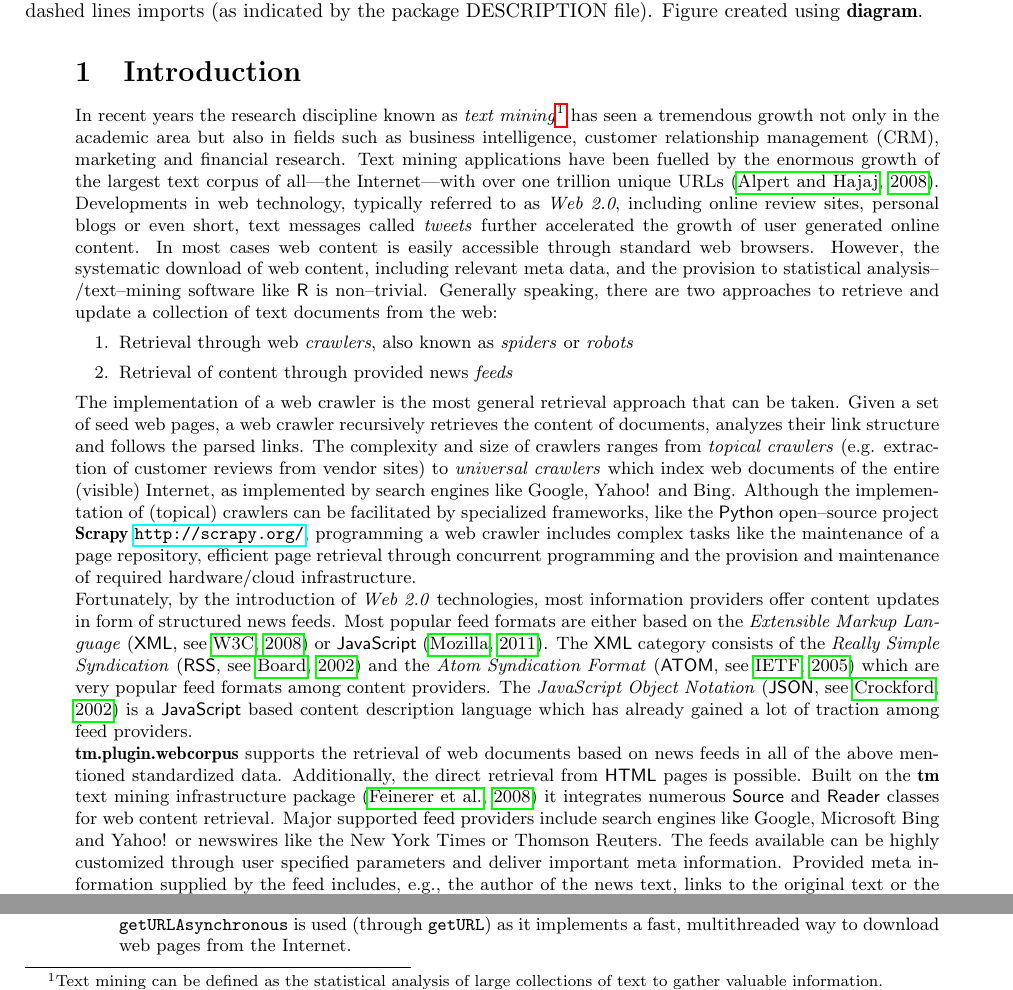
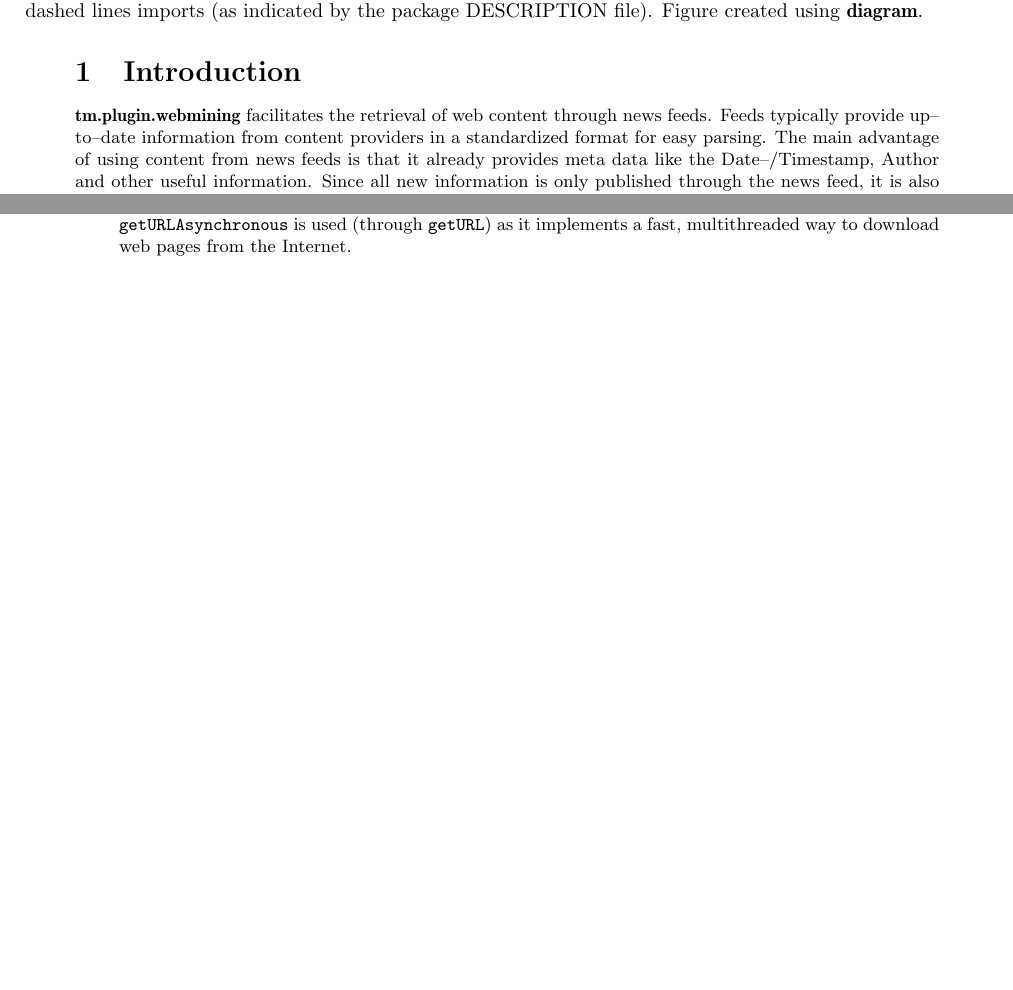
Before and after one commit to rforge/sentiment, a LaTeX document (pkg/tm.plugin.webmining/vignettes/tm.plugin.webmining.tex): two parts of page 2 of 6 before the commit and two parts of page 2 of 5 after it, joined at a grey line, cut so that both start at the same text, the shorter picture padded with empty space. Compiled offline with pdfLaTeX; a LaTeX package or settings file that is missing is left out.

Commit message:
adjustments for new R-check
git-svn-id: svn://svn.r-forge.r-project.org/svnroot/sentiment@43 edb9625f-4e0d-4859-8d74-9fd3b1da38cb

```diff
--- a/pkg/tm.plugin.webmining/vignettes/tm.plugin.webmining.tex
+++ b/pkg/tm.plugin.webmining/vignettes/tm.plugin.webmining.tex
@@ -46,60 +46,8 @@ also the complete source articles can be downloaded and extracted through \pkg{R
 \newpage
 
 \section{Introduction}
-In recent years the research discipline known as \textit{text mining}\footnote{Text
-mining can be defined as the statistical analysis of large collections of text
-to gather valuable information.} has seen a tremendous growth not only in the
-academic area but also in fields such as business intelligence, customer
-relationship management (CRM), marketing and financial research. Text mining
-applications have been fuelled by the enormous growth of the largest text
-corpus of all---the Internet---with over one trillion unique URLs \citep{AlpertHajaj:GoogleBigWeb}.
-Developments in web technology, typically referred to as \textit{Web 2.0},
-including online review sites, personal blogs or even short, text messages
-called \textit{tweets} further accelerated the growth of user generated online
-content. In most cases web content is easily accessible through standard web browsers.
-However, the systematic download of web content, including relevant
-meta data, and the provision to statistical analysis--/text--mining software
-like \proglang{R} is non--trivial. Generally speaking, there are two
-approaches to retrieve and update a collection of text documents from the web:
-\begin{enumerate}
-\item Retrieval through web \textit{crawlers}, also known as
-\textit{spiders} or \textit{robots}
-\item Retrieval of content through provided news \textit{feeds}
-\end{enumerate}
-The implementation of a web crawler is the most general retrieval
-approach that can be taken. Given a set of seed web pages, a web crawler
-recursively retrieves the content of documents, analyzes their link structure
-and follows the parsed links. The complexity and size of crawlers ranges from
-\textit{topical crawlers} (e.g. extraction of customer reviews from vendor
-sites) to \textit{universal crawlers} which index web documents of the entire
-(visible) Internet, as implemented by search engines like Google, Yahoo! and
-Bing. Although the implementation of (topical) crawlers can be facilitated by
-specialized  frameworks, like the \proglang{Python} open--source project
-\pkg{Scrapy} \url{http://scrapy.org/}, programming a web crawler includes complex tasks like the
-maintenance of a page repository, efficient page retrieval through concurrent
-programming and the provision and maintenance of required hardware/cloud
-infrastructure.
-\\
-Fortunately, by the introduction of \textit{Web 2.0} technologies, most
-information providers offer content updates in form of structured news
-feeds. Most popular feed formats are either based on the
-\textit{Extensible Markup Language} \citep[\proglang{XML}, see][]{XML} or
-\proglang{JavaScript} \citep{JavaScript}. The \proglang{XML} category consists
-of the \textit{Really Simple Syndication} \citep[\proglang{RSS},
-see][]{RSS} and the  \textit{Atom Syndication Format} \citep[\proglang{ATOM},
-see][]{ATOM} which are very popular feed formats among content providers. The
-\textit{JavaScript Object Notation} \citep[\proglang{JSON}, see][]{JSON} is a
-\proglang{JavaScript} based content description language which has already
-gained a lot of traction among feed providers.
-\\
-\pkg{tm.plugin.webcorpus} supports the retrieval of web documents
-based on news feeds in all of the above mentioned standardized data. Additionally, the direct
-retrieval from \proglang{HTML} pages is possible. Built on
-the \pkg{tm} text mining infrastructure package
-\citep{hornik:Feinerer+Hornik+Meyer:2008} it integrates numerous \class{Source}
-and \class{Reader} classes for web content retrieval. Major supported feed
-providers include search engines like Google, Microsoft Bing and Yahoo! or
-newswires like the New York Times or Thomson Reuters. The feeds available can
-be highly customized through user specified parameters and deliver important
-meta information. Provided meta information supplied by the feed
-includes, e.g., the author of the news text, links to the original text or the
+\pkg{tm.plugin.webmining} facilitates the retrieval of web content through news feeds. Feeds typically provide
+up--to--date information from content providers in a standardized format for easy parsing. The main advantage
+of using content from news feeds is that it already provides meta data like the Date--/Timestamp, Author and other
+useful information. Since all new information is only published through the news feed, it is also easier to track
+changes of a
```
Also changed, not shown: pkg/tm.plugin.webmining/inst/doc/tm.plugin.webmining.pdf (deleted), pkg/tm.plugin.webmining/vignettes/tm.plugin.webmining.pdf, pkg/tm.plugin.webmining/vignettes/tm.plugin.webmining.tex (23 more changed lines), 9 other files.
